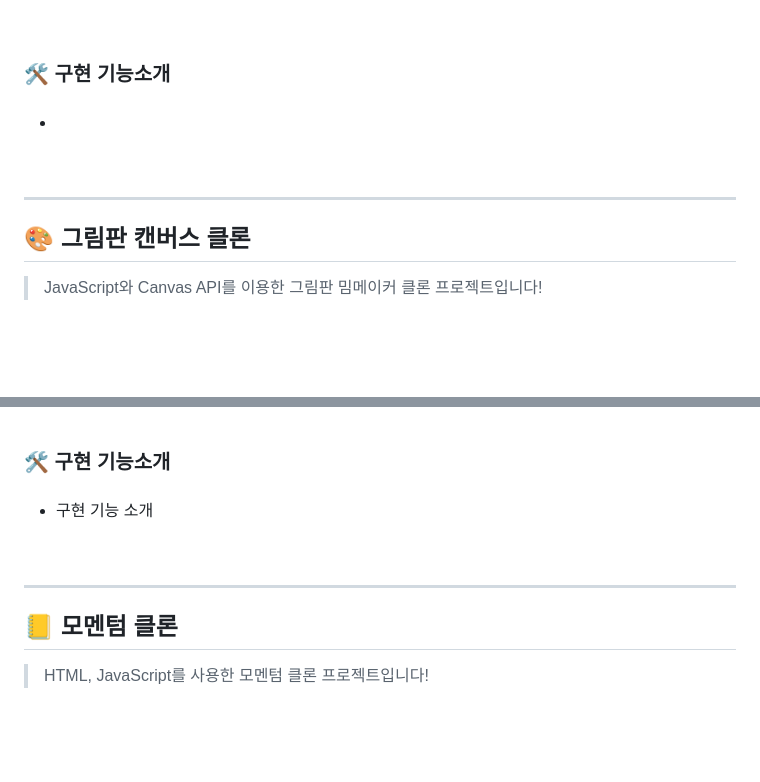
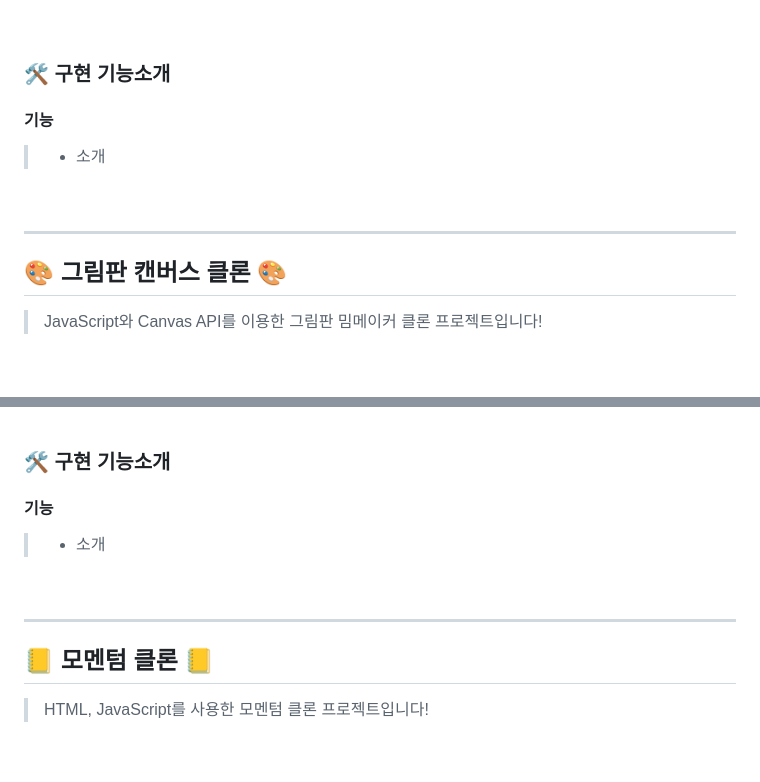
Before and after one commit to Yeon-seong/FrontEnd_Project, a Markdown page: README.md, 2 parts joined by grey strips. Drawn GitHub-style.

```diff
--- a/README.md
+++ b/README.md
@@ -25,14 +29,13 @@
 <br>
 
 ### 🛠 구현 기능소개
-####
-*
+#### 기능
+> * 소개
 <br>
 
 
-
----
-## 🎨 그림판 캔버스 클론
+----------------------------------------------------------------------------------------------------
+## 🎨 그림판 캔버스 클론 🎨
 > JavaScript와 Canvas API를 이용한 그림판 밈메이커 클론 프로젝트입니다!
 <br>
 
@@ -62,12 +69,11 @@
 ### 🛠 구현 기능소개
-####
-* 구현 기능 소개
+#### 기능
+> * 소개
 <br>
 
 
-
----
-## 📒 모멘텀 클론
+----------------------------------------------------------------------------------------------------
+## 📒 모멘텀 클론 📒
 > HTML, JavaScript를 사용한 모멘텀 클론 프로젝트입니다!
 <br>
 
```
Also changed, not shown: other parts of README.md (+59 -47 lines).
